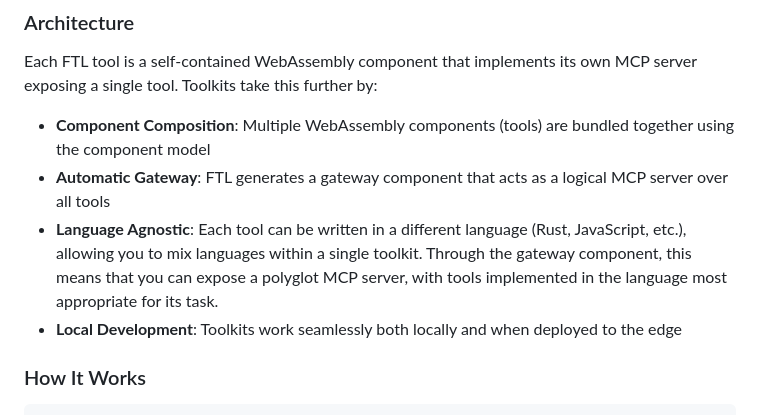
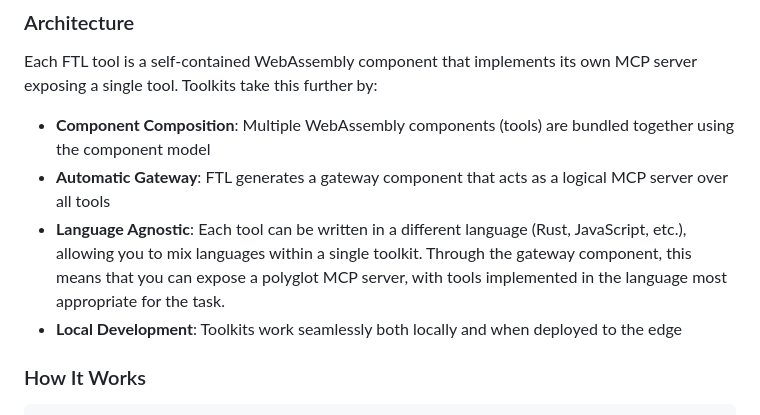
Before and after one commit to fastertools/ftl, a Markdown page: README.md, the part around the change. Rendered like a GitHub page.

Commit message:
docs: nit

```diff
--- a/README.md
+++ b/README.md
@@ -151,7 +151,7 @@ Each FTL tool is a self-contained WebAssembly component that implements its own
 
 - **Component Composition**: Multiple WebAssembly components (tools) are bundled together using the component model
 - **Automatic Gateway**: FTL generates a gateway component that acts as a logical MCP server over all tools
-- **Language Agnostic**: Each tool can be written in a different language (Rust, JavaScript, etc.), allowing you to mix languages within a single toolkit. Through the gateway component, this means that you can expose a polyglot MCP server, with tools implemented in the language most appropriate for its task.
+- **Language Agnostic**: Each tool can be written in a different language (Rust, JavaScript, etc.), allowing you to mix languages within a single toolkit. Through the gateway component, this means that you can expose a polyglot MCP server, with tools implemented in the language most appropriate for the task.
 - **Local Development**: Toolkits work seamlessly both locally and when deployed to the edge
 
 ### How It Works
```
